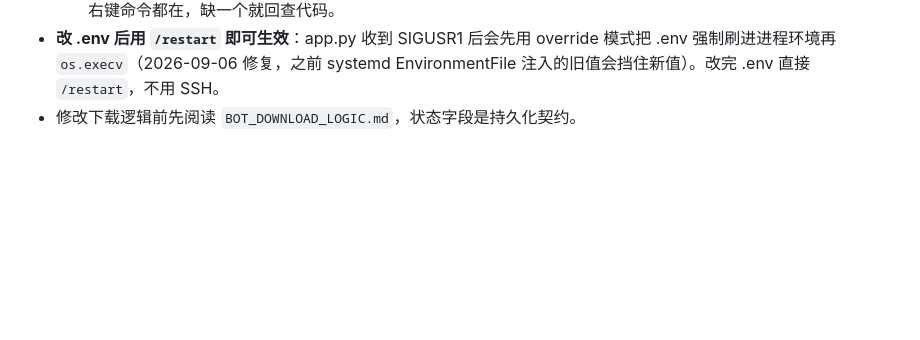
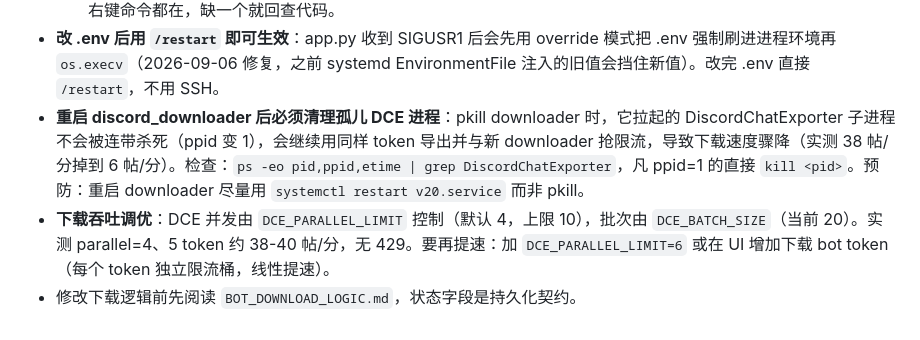
Before and after one commit to Duncan588/Discord-Analytics-Dashboard, a Markdown page: MAINTENANCE.md, the part around the change. GitHub-like rendering; blank space fills up the shorter version.

Commit message:
MAINTENANCE.md：记录孤儿 DCE 进程清理方法与 DCE_PARALLEL_LIMIT 调优参数

```diff
--- a/MAINTENANCE.md
+++ b/MAINTENANCE.md
@@ -147,4 +147,6 @@ Admin/白名单用户不走兜底。清除某用户的 demo 身份：删 `demo_i
   3. `journalctl -u v20.service -n 30` 确认出现「Discord 应用命令同步完成」（或 50240 分支的「单独 upsert 18/18 条普通命令」）和 Gateway connected；
   4. 用 bot token 调 `GET /applications/{app_id}/commands`（注意 app_id 用 `users/@me` 返回的 id）核对全部斜杠 / 右键命令都在，缺一个就回查代码。
 - **改 .env 后用 `/restart` 即可生效**：app.py 收到 SIGUSR1 后会先用 override 模式把 .env 强制刷进进程环境再 `os.execv`（2026-09-06 修复，之前 systemd EnvironmentFile 注入的旧值会挡住新值）。改完 .env 直接 `/restart`，不用 SSH。
+- **重启 discord_downloader 后必须清理孤儿 DCE 进程**：pkill downloader 时，它拉起的 DiscordChatExporter 子进程不会被连带杀死（ppid 变 1），会继续用同样 token 导出并与新 downloader 抢限流，导致下载速度骤降（实测 38 帖/分掉到 6 帖/分）。检查：`ps -eo pid,ppid,etime | grep DiscordChatExporter`，凡 ppid=1 的直接 `kill <pid>`。预防：重启 downloader 尽量用 `systemctl restart v20.service` 而非 pkill。
+- **下载吞吐调优**：DCE 并发由 `DCE_PARALLEL_LIMIT` 控制（默认 4，上限 10），批次由 `DCE_BATCH_SIZE`（当前 20）。实测 parallel=4、5 token 约 38-40 帖/分，无 429。要再提速：加 `DCE_PARALLEL_LIMIT=6` 或在 UI 增加下载 bot token（每个 token 独立限流桶，线性提速）。
 - 修改下载逻辑前先阅读 `BOT_DOWNLOAD_LOGIC.md`，状态字段是持久化契约。
```
